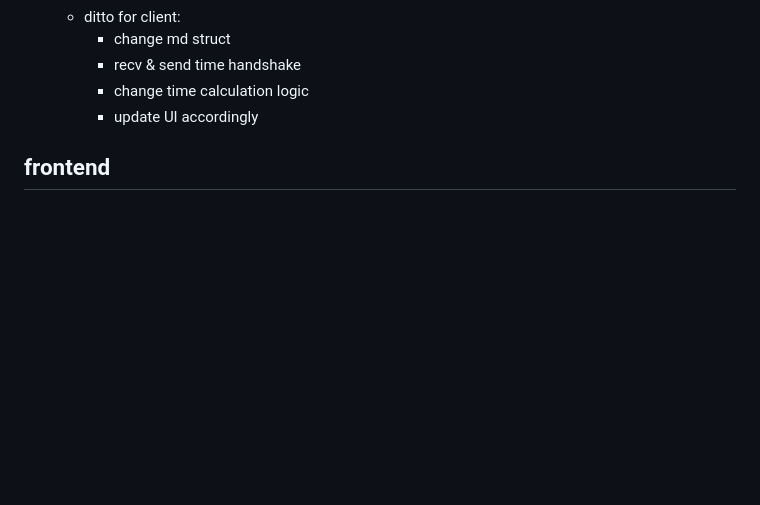
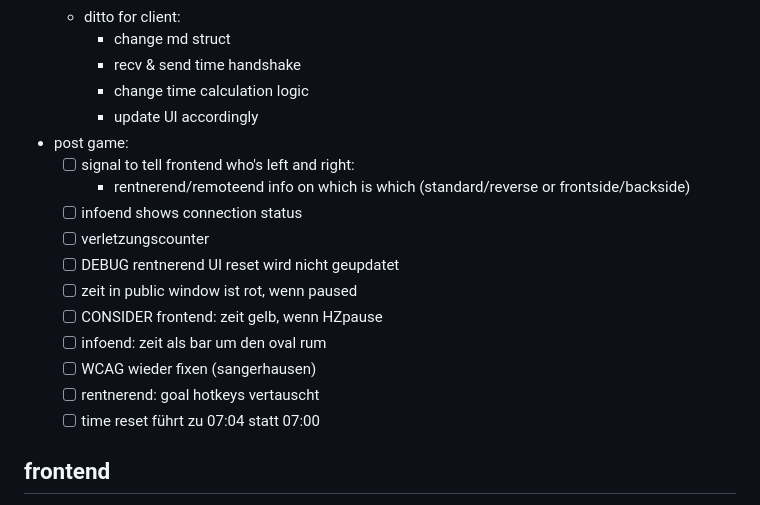
Before and after one commit to mminl-de/interscore, a Markdown page: README.md, the part around the change. GitHub-like rendering; blank space fills up the shorter version.

Commit message:
post game TODOs

```diff
--- a/README.md
+++ b/README.md
@@ -79,6 +79,18 @@ In docker we host a rtmp server. The streaming camera publishes to this server t
 		- recv & send time handshake
 		- change time calculation logic
 		- update UI accordingly
+- post game:
+	- [ ] signal to tell frontend who's left and right:
+		- rentnerend/remoteend info on which is which (standard/reverse or frontside/backside)
+	- [ ] infoend shows connection status
+	- [ ] verletzungscounter
+	- [ ] DEBUG rentnerend UI reset wird nicht geupdatet
+	- [ ] zeit in public window ist rot, wenn paused
+	- [ ] CONSIDER frontend: zeit gelb, wenn HZpause
+	- [ ] infoend: zeit als bar um den oval rum
+	- [ ] WCAG wieder fixen (sangerhausen)
+	- [ ] rentnerend: goal hotkeys vertauscht
+	- [ ] time reset führt zu 07:04 statt 07:00
 
 ## frontend
 - Fix Font Problems wth Umlaute in Cards section?
```
